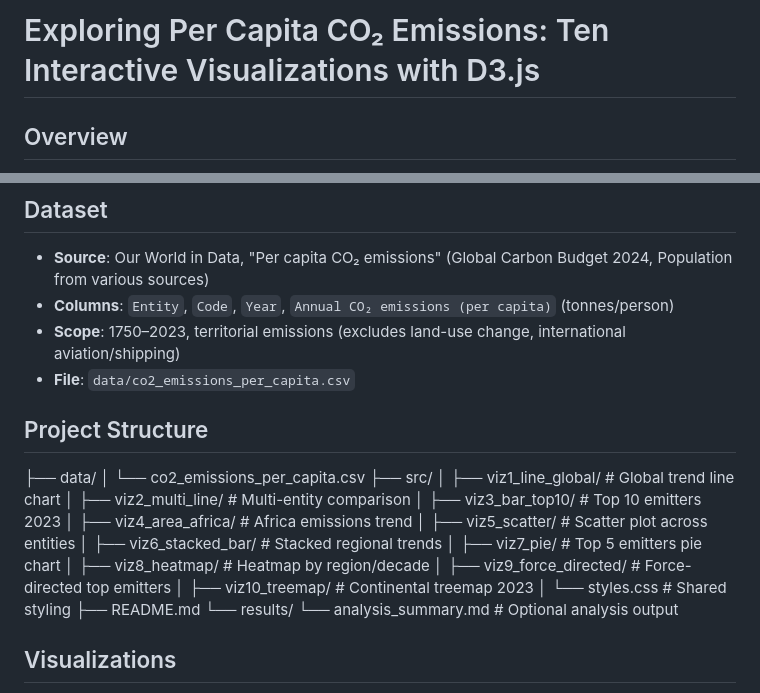
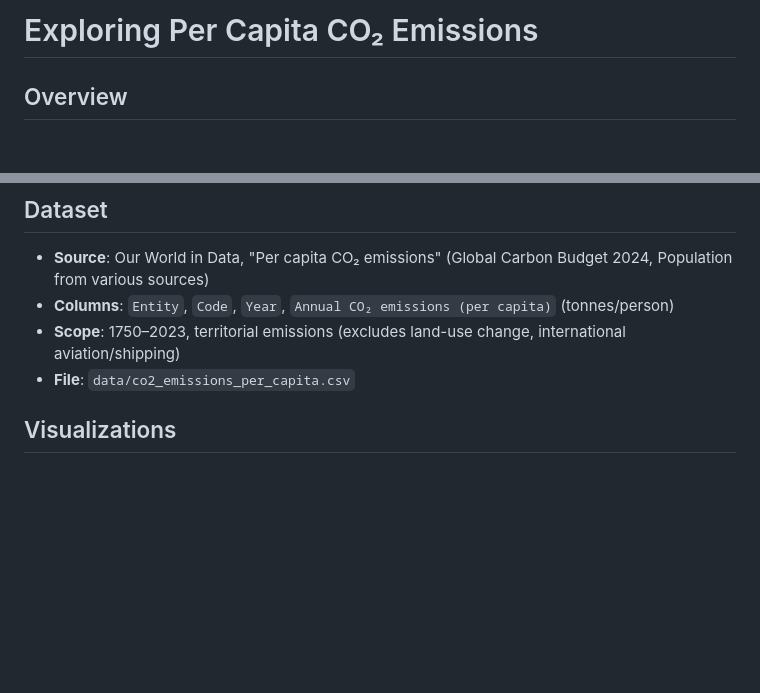
Before and after one commit to OgbeniAyodeji/-CO2-Emissions-Visualization, a Markdown page: README.md, 2 parts joined by grey strips. GitHub-like rendering; blank space fills up the shorter version.

```diff
--- a/README.md
+++ b/README.md
@@ -1,4 +1,4 @@
-# Exploring Per Capita CO₂ Emissions: Ten Interactive Visualizations with D3.js
+# Exploring Per Capita CO₂ Emissions
 
 ## Overview
 This project analyzes and visualizes per capita CO₂ emissions data from Our World in Data (downloaded March 05, 2025), spanning 1750–2023. It features **10 distinct D3.js visualizations**, each exploring different aspects of the dataset, from global trends to complex regional comparisons. The goal is to showcase data analysis and visualization skills while uncovering insights into global CO₂ emissions patterns.
@@ -8,26 +8,6 @@ This project analyzes and visualizes per capita CO₂ emissions data from Our Wo
 - **Columns**: `Entity`, `Code`, `Year`, `Annual CO₂ emissions (per capita)` (tonnes/person)
 - **Scope**: 1750–2023, territorial emissions (excludes land-use change, international aviation/shipping)
 - **File**: `data/co2_emissions_per_capita.csv`
-
-## Project Structure
-├── data/
-│   └── co2_emissions_per_capita.csv
-├── src/
-│   ├── viz1_line_global/        # Global trend line chart
-│   ├── viz2_multi_line/         # Multi-entity comparison
-│   ├── viz3_bar_top10/          # Top 10 emitters 2023
-│   ├── viz4_area_africa/        # Africa emissions trend
-│   ├── viz5_scatter/            # Scatter plot across entities
-│   ├── viz6_stacked_bar/        # Stacked regional trends
-│   ├── viz7_pie/                # Top 5 emitters pie chart
-│   ├── viz8_heatmap/            # Heatmap by region/decade
-│   ├── viz9_force_directed/     # Force-directed top emitters
-│   ├── viz10_treemap/           # Continental treemap 2023
-│   └── styles.css               # Shared styling
-├── README.md
-└── results/
-    └── analysis_summary.md      # Optional analysis output
-
 
 ## Visualizations
 1. **Line Chart**: Global CO₂ emissions trend (1750–2023).
```
